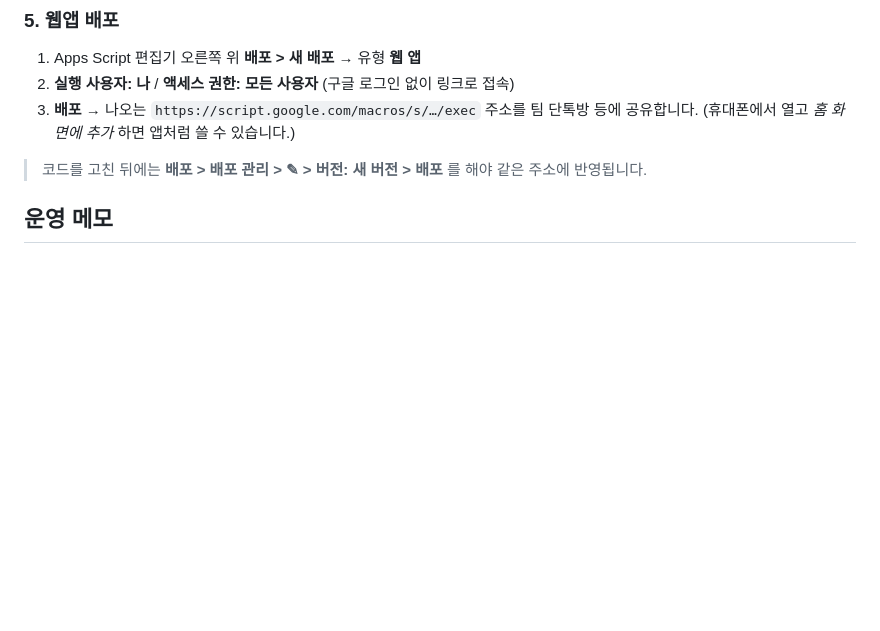
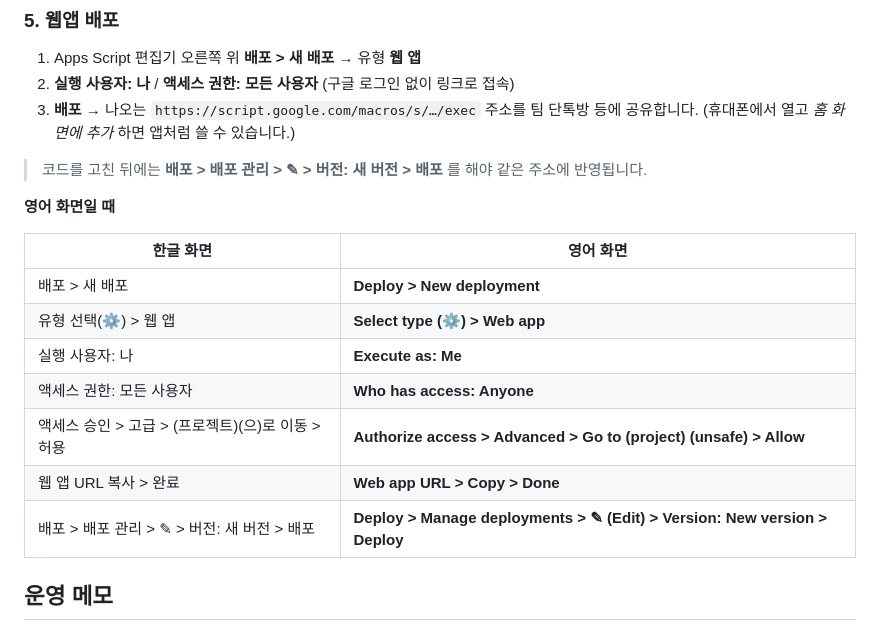
Before and after one commit to jangengineering/timeandattendanceapp, a Markdown page: README.md, the part around the change. Rendered like a GitHub page; blank space fills up the shorter version.

Commit message:
README: 웹앱 배포 영어 메뉴 이름 추가
Co-Authored-By: Claude Opus 5.5 <noreply@anthropic.com>
Claude-Session: https://claude.ai/code/session_01YQpfweFBrd2316EvMC1qB3

```diff
--- a/README.md
+++ b/README.md
@@ -50,6 +50,18 @@
 
 > 코드를 고친 뒤에는 **배포 > 배포 관리 > ✎ > 버전: 새 버전 > 배포** 를 해야 같은 주소에 반영됩니다.
 
+**영어 화면일 때**
+
+| 한글 화면 | 영어 화면 |
+|---|---|
+| 배포 > 새 배포 | **Deploy > New deployment** |
+| 유형 선택(⚙) > 웹 앱 | **Select type (⚙) > Web app** |
+| 실행 사용자: 나 | **Execute as: Me** |
+| 액세스 권한: 모든 사용자 | **Who has access: Anyone** |
+| 액세스 승인 > 고급 > (프로젝트)(으)로 이동 > 허용 | **Authorize access > Advanced > Go to (project) (unsafe) > Allow** |
+| 웹 앱 URL 복사 > 완료 | **Web app URL > Copy > Done** |
+| 배포 > 배포 관리 > ✎ > 버전: 새 버전 > 배포 | **Deploy > Manage deployments > ✎ (Edit) > Version: New version > Deploy** |
+
 ## 운영 메모
 
 - **팀원 화면에서 인원 추가/빼기** 는 관리자만 보입니다. 추가한 사람은 이번 달부터 기본 근태(주간, 일요일 빈칸)로 채워지고, 뺀 사람은 지난 기록이 남되 이후 화면·추출에서 빠집니다.
```
